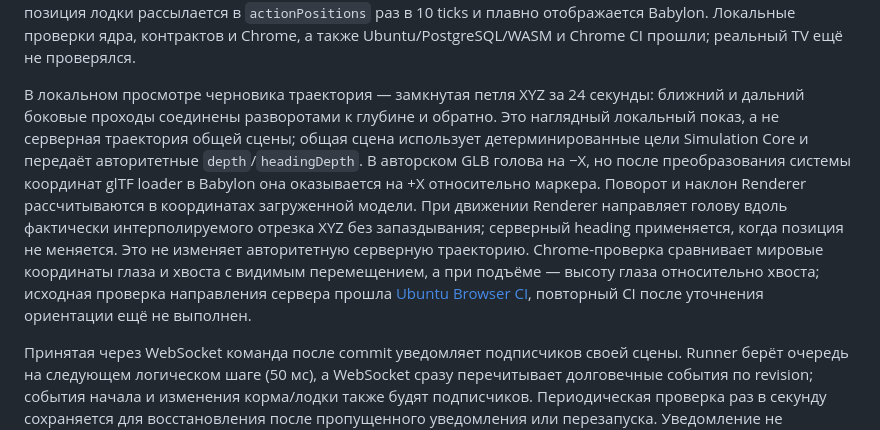
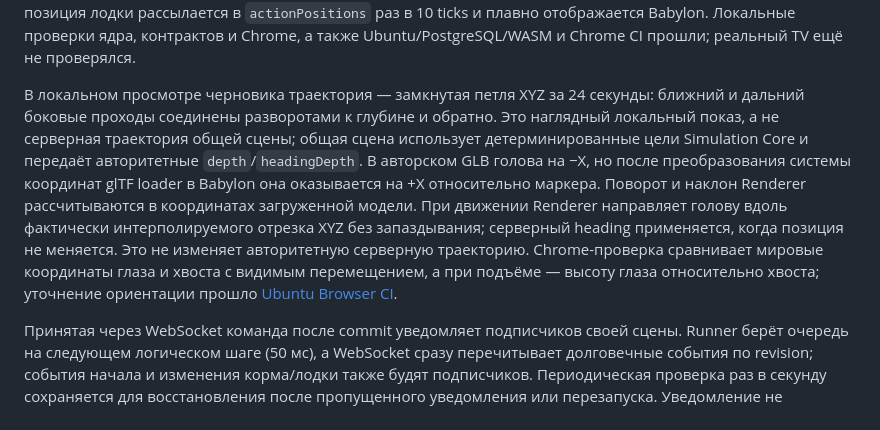
Before and after one commit to ydadev/WorldofLivingDrawings, a Markdown page: docs/SIMULATION-DESIGN.md, the part around the change. Drawn GitHub-style.

```diff
--- a/docs/SIMULATION-DESIGN.md
+++ b/docs/SIMULATION-DESIGN.md
@@ -48,6 +48,6 @@ CORE-04 ещё не завершён: продуктовые интерфейс
 
 Лодка из [ADR-017](DECISIONS.md) хранится в checkpoint с ID, маршрутом, текущей позицией, фазой и сроком. Маршрут идёт по горизонтали через выбранную точку; корпус радиусом 0,45 не проходит сквозь препятствия и границы. Скорость — 2 мировые единицы в секунду, предел — 600 ticks. Рыба входит в состояние бегства в радиусе 3,0, выходит за радиусом 3,75 после минимальных 20 ticks; угроза имеет приоритет над кормом. Цель бегства выбирается только внутри воды и при достижимом пути. Принятая команда лежит в `pendingInteractions` до атомарной записи состояния runner; завершение получает отдельное событие. Между переходами текущая позиция лодки рассылается в `actionPositions` раз в 10 ticks и плавно отображается Babylon. Локальные проверки ядра, контрактов и Chrome, а также Ubuntu/PostgreSQL/WASM и Chrome CI прошли; реальный TV ещё не проверялся.
 
-В локальном просмотре черновика траектория — замкнутая петля XYZ за 24 секунды: ближний и дальний боковые проходы соединены разворотами к глубине и обратно. Это наглядный локальный показ, а не серверная траектория общей сцены; общая сцена использует детерминированные цели Simulation Core и передаёт авторитетные `depth`/`headingDepth`. В авторском GLB голова на −X, но после преобразования системы координат glTF loader в Babylon она оказывается на +X относительно маркера. Поворот и наклон Renderer рассчитываются в координатах загруженной модели. При движении Renderer направляет голову вдоль фактически интерполируемого отрезка XYZ без запаздывания; серверный heading применяется, когда позиция не меняется. Это не изменяет авторитетную серверную траекторию. Chrome-проверка сравнивает мировые координаты глаза и хвоста с видимым перемещением, а при подъёме — высоту глаза относительно хвоста; исходная проверка направления сервера прошла [Ubuntu Browser CI](https://github.com/ydadev/WorldofLivingDrawings/actions/runs/36627476812), повторный CI после уточнения ориентации ещё не выполнен.
+В локальном просмотре черновика траектория — замкнутая петля XYZ за 24 секунды: ближний и дальний боковые проходы соединены разворотами к глубине и обратно. Это наглядный локальный показ, а не серверная траектория общей сцены; общая сцена использует детерминированные цели Simulation Core и передаёт авторитетные `depth`/`headingDepth`. В авторском GLB голова на −X, но после преобразования системы координат glTF loader в Babylon она оказывается на +X относительно маркера. Поворот и наклон Renderer рассчитываются в координатах загруженной модели. При движении Renderer направляет голову вдоль фактически интерполируемого отрезка XYZ без запаздывания; серверный heading применяется, когда позиция не меняется. Это не изменяет авторитетную серверную траекторию. Chrome-проверка сравнивает мировые координаты глаза и хвоста с видимым перемещением, а при подъёме — высоту глаза относительно хвоста; уточнение ориентации прошло [Ubuntu Browser CI](https://github.com/ydadev/WorldofLivingDrawings/actions/runs/36639935812).
 
 Принятая через WebSocket команда после commit уведомляет подписчиков своей сцены. Runner берёт очередь на следующем логическом шаге (50 мс), а WebSocket сразу перечитывает долговечные события по revision; события начала и изменения корма/лодки также будят подписчиков. Периодическая проверка раз в секунду сохраняется для восстановления после пропущенного уведомления или перезапуска. Уведомление не содержит пользовательских данных и не заменяет PostgreSQL как источник истины. Сквозной тест получения delta двумя WebSocket-клиентами за 500 мс после ACK прошёл [Ubuntu/PostgreSQL CI](https://github.com/ydadev/WorldofLivingDrawings/actions/runs/36630247591); это проверка одного действия, а не p95 под полной нагрузкой.
```
Also changed, not shown: docs/STATUS.md (+1 -1 lines), docs/WORKLOG.md (+2 -0 lines).
